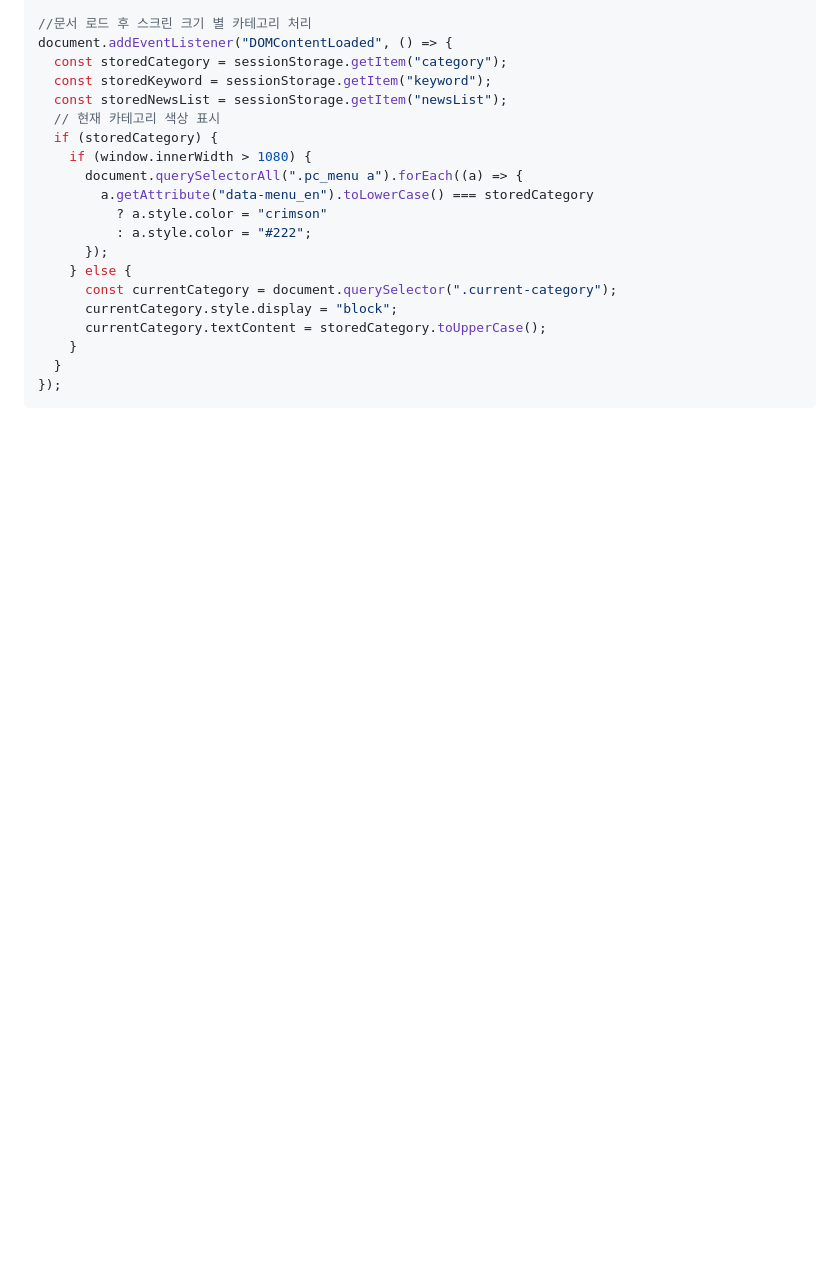
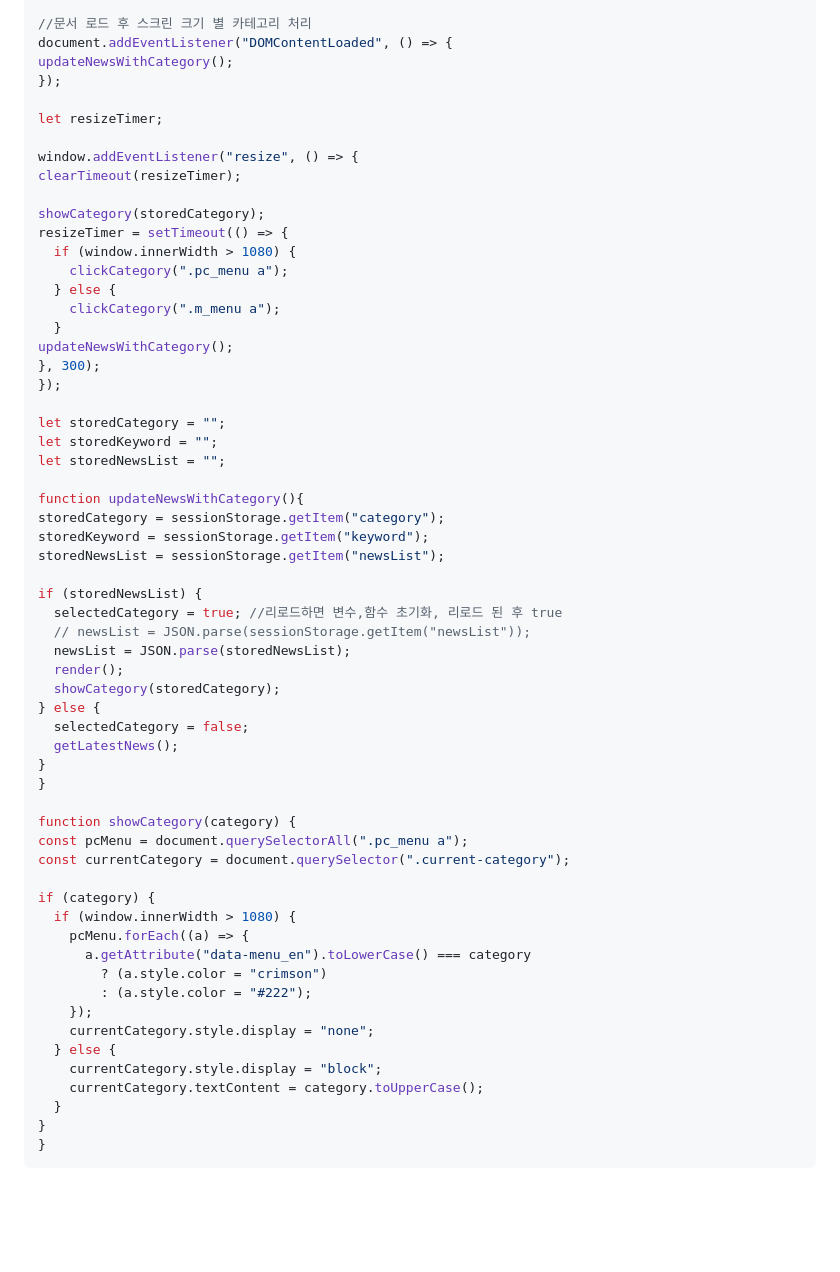
Before and after one commit to kminjoo9093/NewsPop-project, a Markdown page: README.md, the part around the change. GitHub-like rendering; blank space fills up the shorter version.

````diff
--- a/README.md
+++ b/README.md
@@ -60,24 +60,64 @@ link : https://kminjoo9093.github.io/NewsPop-project/
 
   //문서 로드 후 스크린 크기 별 카테고리 처리
   document.addEventListener("DOMContentLoaded", () => {
-    const storedCategory = sessionStorage.getItem("category");
-    const storedKeyword = sessionStorage.getItem("keyword");
-    const storedNewsList = sessionStorage.getItem("newsList");
-    // 현재 카테고리 색상 표시
-    if (storedCategory) {
-      if (window.innerWidth > 1080) {
-        document.querySelectorAll(".pc_menu a").forEach((a) => {
-          a.getAttribute("data-menu_en").toLowerCase() === storedCategory
-            ? a.style.color = "crimson"
-            : a.style.color = "#222";
-        });
-      } else {
-        const currentCategory = document.querySelector(".current-category");
-        currentCategory.style.display = "block";
-        currentCategory.textContent = storedCategory.toUpperCase();
-      }
+  updateNewsWithCategory();
+});
+
+let resizeTimer;
+
+window.addEventListener("resize", () => {
+  clearTimeout(resizeTimer);
+
+  showCategory(storedCategory);
+  resizeTimer = setTimeout(() => {
+    if (window.innerWidth > 1080) {
+      clickCategory(".pc_menu a");
+    } else {
+      clickCategory(".m_menu a");
     }
-  });
+  updateNewsWithCategory();
+  }, 300);
+});
+
+let storedCategory = "";
+let storedKeyword = "";
+let storedNewsList = "";
+
+function updateNewsWithCategory(){
+  storedCategory = sessionStorage.getItem("category");
+  storedKeyword = sessionStorage.getItem("keyword");
+  storedNewsList = sessionStorage.getItem("newsList");
+
+  if (storedNewsList) {
+    selectedCategory = true; //리로드하면 변수,함수 초기화, 리로드 된 후 true
+    // newsList = JSON.parse(sessionStorage.getItem("newsList"));
+    newsList = JSON.parse(storedNewsList);
+    render();
+    showCategory(storedCategory);
+  } else {
+    selectedCategory = false;
+    getLatestNews();
+  }
+}
+
+function showCategory(category) {
+  const pcMenu = document.querySelectorAll(".pc_menu a");
+  const currentCategory = document.querySelector(".current-category");
+
+  if (category) {
+    if (window.innerWidth > 1080) {
+      pcMenu.forEach((a) => {
+        a.getAttribute("data-menu_en").toLowerCase() === category
+          ? (a.style.color = "crimson")
+          : (a.style.color = "#222");
+      });
+      currentCategory.style.display = "none";
+    } else {
+      currentCategory.style.display = "block";
+      currentCategory.textContent = category.toUpperCase();
+    }
+  }
+}
   ```
   <br><br><br>
   <hr>
````
